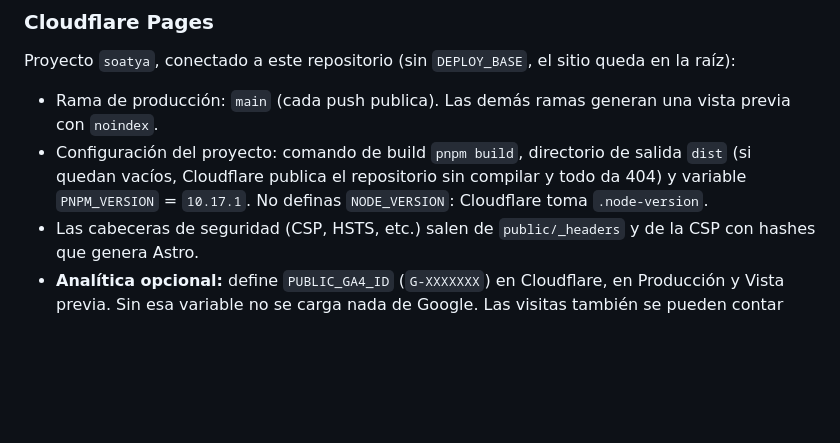
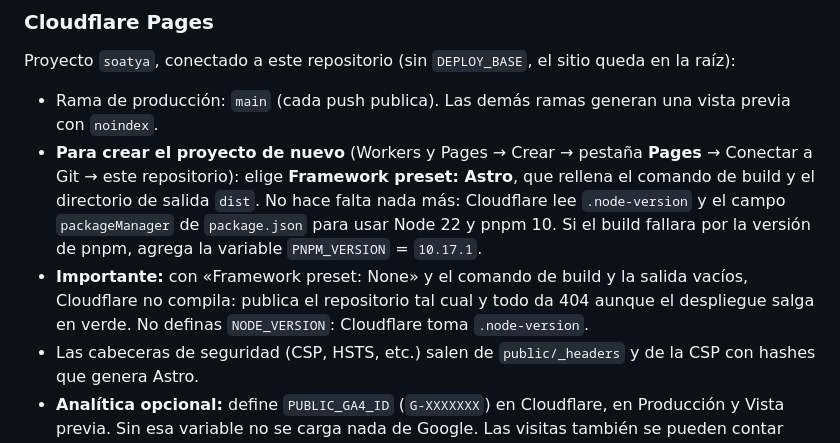
Before and after one commit to CristianBolanos/soat, a Markdown page: README.md, the part around the change. Rendered like a GitHub page; blank space fills up the shorter version.

Commit message:
README: pasos para recrear el proyecto en Cloudflare Pages
Co-Authored-By: Claude Sonnet 5.5 <noreply@anthropic.com>

```diff
--- a/README.md
+++ b/README.md
@@ -70,7 +70,8 @@ Lo hace `.github/workflows/pages.yml`: compila con `DEPLOY_BASE=soat` (el sitio
 Proyecto `soatya`, conectado a este repositorio (sin `DEPLOY_BASE`, el sitio queda en la raíz):
 
 - Rama de producción: `main` (cada push publica). Las demás ramas generan una vista previa con `noindex`.
-- Configuración del proyecto: comando de build `pnpm build`, directorio de salida `dist` (si quedan vacíos, Cloudflare publica el repositorio sin compilar y todo da 404) y variable `PNPM_VERSION` = `10.17.1`. No definas `NODE_VERSION`: Cloudflare toma `.node-version`.
+- **Para crear el proyecto de nuevo** (Workers y Pages → Crear → pestaña **Pages** → Conectar a Git → este repositorio): elige **Framework preset: Astro**, que rellena el comando de build y el directorio de salida `dist`. No hace falta nada más: Cloudflare lee `.node-version` y el campo `packageManager` de `package.json` para usar Node 22 y pnpm 10. Si el build fallara por la versión de pnpm, agrega la variable `PNPM_VERSION` = `10.17.1`.
+- **Importante:** con «Framework preset: None» y el comando de build y la salida vacíos, Cloudflare no compila: publica el repositorio tal cual y todo da 404 aunque el despliegue salga en verde. No definas `NODE_VERSION`: Cloudflare toma `.node-version`.
 - Las cabeceras de seguridad (CSP, HSTS, etc.) salen de `public/_headers` y de la CSP con hashes que genera Astro.
 - **Analítica opcional:** define `PUBLIC_GA4_ID` (`G-XXXXXXX`) en Cloudflare, en Producción y Vista previa. Sin esa variable no se carga nada de Google. Las visitas también se pueden contar con Cloudflare Web Analytics (sin cookies).
 - **Cada enero:** el año («SOAT 2027») se calcula al compilar, así que hay que reconstruir el sitio. Crea un _Deploy hook_ en Cloudflare (Settings → Builds) y ábrelo el 1 de enero, o pulsa _Retry deployment_ en el último despliegue.
```
